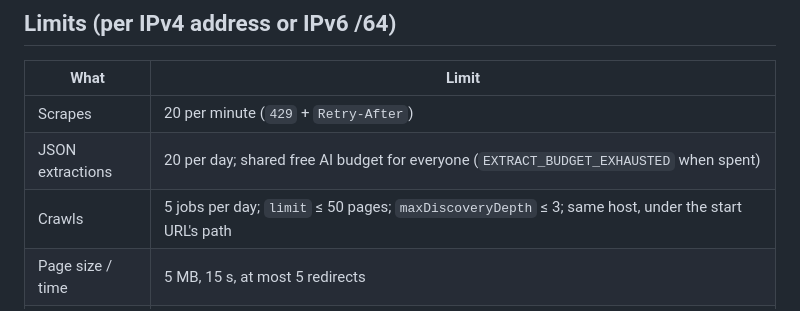
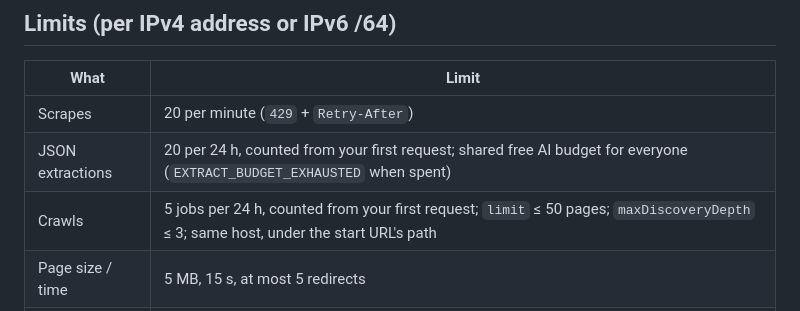
Before and after one commit to artthavv999/crawler-free, a Markdown page: README.md, the part around the change. Rendered like a GitHub page.

```diff
--- a/README.md
+++ b/README.md
@@ -36,8 +36,8 @@ PowerShell: `Invoke-RestMethod -Method Post -Uri https://crawler-free.crawler-fr
 | What | Limit |
 |---|---|
 | Scrapes | 20 per minute (`429` + `Retry-After`) |
-| JSON extractions | 20 per day; shared free AI budget for everyone (`EXTRACT_BUDGET_EXHAUSTED` when spent) |
-| Crawls | 5 jobs per day; `limit` ≤ 50 pages; `maxDiscoveryDepth` ≤ 3; same host, under the start URL's path |
+| JSON extractions | 20 per 24 h, counted from your first request; shared free AI budget for everyone (`EXTRACT_BUDGET_EXHAUSTED` when spent) |
+| Crawls | 5 jobs per 24 h, counted from your first request; `limit` ≤ 50 pages; `maxDiscoveryDepth` ≤ 3; same host, under the start URL's path |
 | Page size / time | 5 MB, 15 s, at most 5 redirects |
 | JavaScript pages | Rendered by Cloudflare Browser Run only when static HTML is near-empty; small shared daily budget (`RENDER_BUDGET_EXHAUSTED`) |
 | Cache | Results cached 1 h by normalised URL + formats |
```
Also changed, not shown: GUIDE.md (+9 -3 lines).
